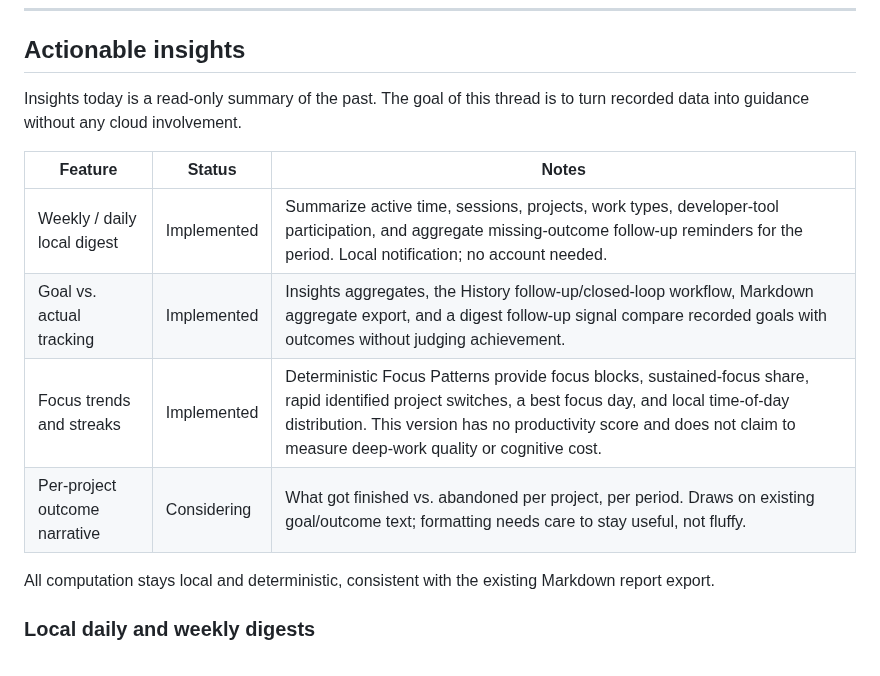
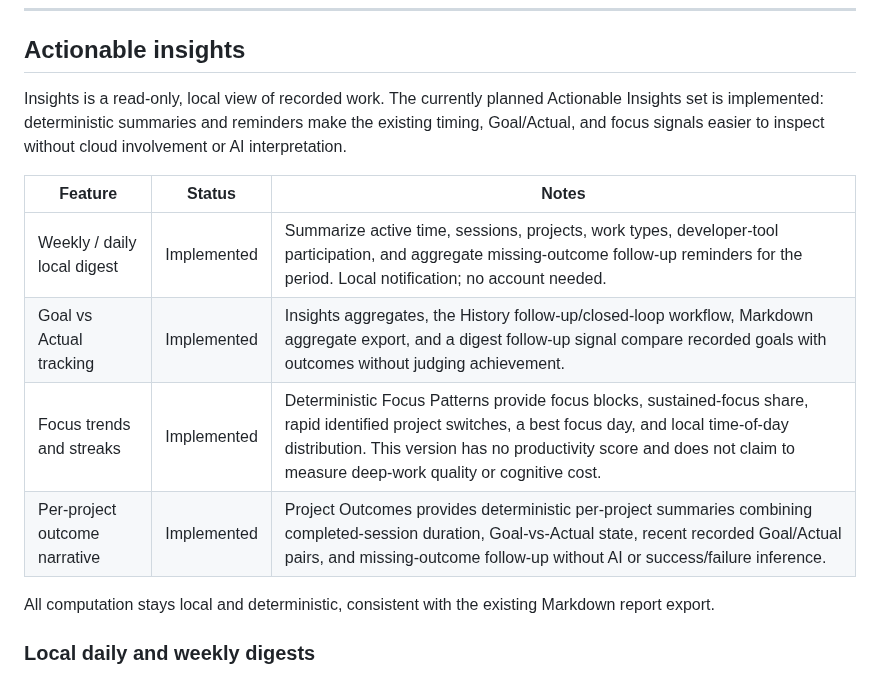
Before and after one commit to joewolly/codepulse, a Markdown page: docs/coming-soon.md, the part around the change. Rendered like a GitHub page.

```diff
--- a/docs/coming-soon.md
+++ b/docs/coming-soon.md
@@ -17,15 +17,17 @@ notarization.
 
 ## Actionable insights
 
-Insights today is a read-only summary of the past. The goal of this thread is
-to turn recorded data into guidance without any cloud involvement.
+Insights is a read-only, local view of recorded work. The currently planned
+Actionable Insights set is implemented: deterministic summaries and reminders
+make the existing timing, Goal/Actual, and focus signals easier to inspect
+without cloud involvement or AI interpretation.
 
 | Feature | Status | Notes |
 | --- | --- | --- |
 | Weekly / daily local digest | Implemented | Summarize active time, sessions, projects, work types, developer-tool participation, and aggregate missing-outcome follow-up reminders for the period. Local notification; no account needed. |
-| Goal vs. actual tracking | Implemented | Insights aggregates, the History follow-up/closed-loop workflow, Markdown aggregate export, and a digest follow-up signal compare recorded goals with outcomes without judging achievement. |
+| Goal vs Actual tracking | Implemented | Insights aggregates, the History follow-up/closed-loop workflow, Markdown aggregate export, and a digest follow-up signal compare recorded goals with outcomes without judging achievement. |
 | Focus trends and streaks | Implemented | Deterministic Focus Patterns provide focus blocks, sustained-focus share, rapid identified project switches, a best focus day, and local time-of-day distribution. This version has no productivity score and does not claim to measure deep-work quality or cognitive cost. |
-| Per-project outcome narrative | Considering | What got finished vs. abandoned per project, per period. Draws on existing goal/outcome text; formatting needs care to stay useful, not fluffy. |
+| Per-project outcome narrative | Implemented | Project Outcomes provides deterministic per-project summaries combining completed-session duration, Goal-vs-Actual state, recent recorded Goal/Actual pairs, and missing-outcome follow-up without AI or success/failure inference. |
 
 All computation stays local and deterministic, consistent with the existing
 Markdown report export.
```
Also changed, not shown: PRIVACY.md (+15 -7 lines), README.md (+18 -8 lines), docs/images/insights.png, 8 other files.
